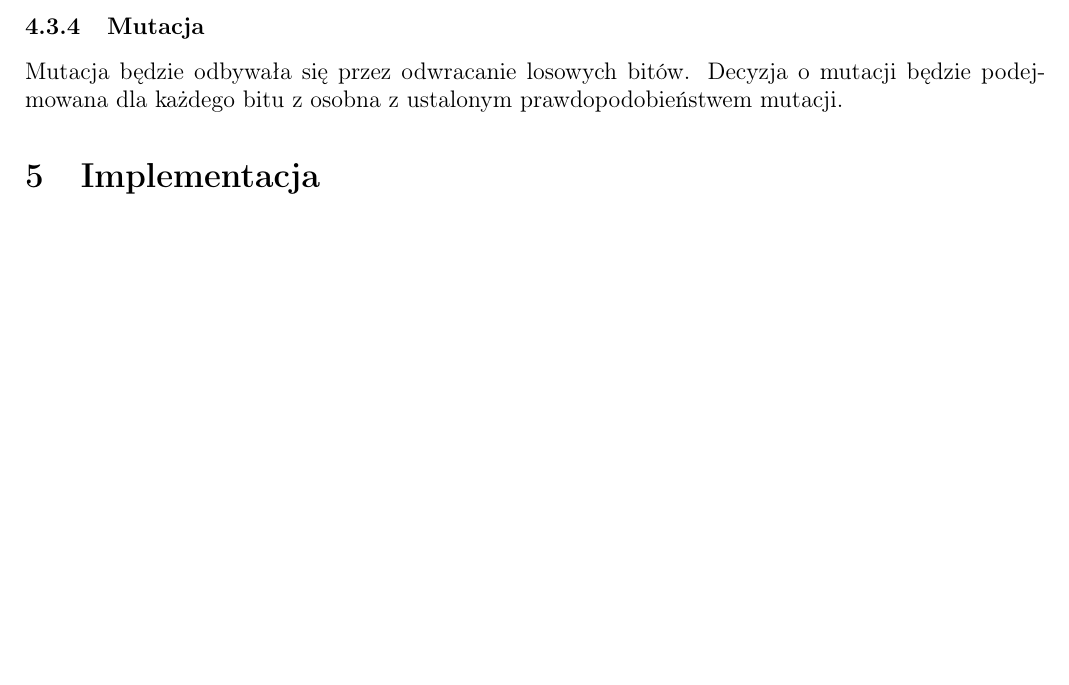
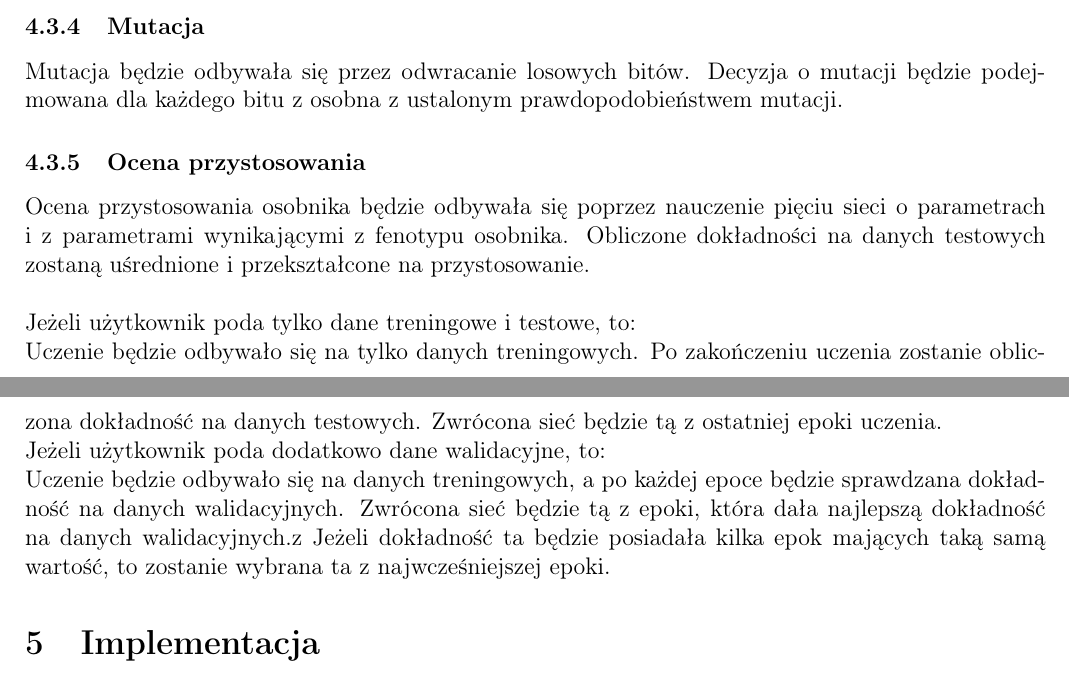
Before and after one commit to zlog7918/gaaml, a LaTeX document (end/t.tex): part of page 4 of 4 before the commit and two parts of pages 4 and 5 of 5 after it, the two joined at a grey line, cut so that both start at the same text, the shorter picture padded with empty space. Compiled offline with pdfLaTeX.

Commit message:
fitness theory

```diff
--- a/end/t.tex
+++ b/end/t.tex
@@ -245,6 +245,28 @@ Mutacja będzie odbywała się przez odwracanie losowych bitów.
 Decyzja o mutacji będzie podejmowana dla każdego bitu
 z osobna z ustalonym prawdopodobieństwem mutacji.
 
+\subsubsection{Ocena przystosowania}
+Ocena przystosowania osobnika będzie odbywała się poprzez nauczenie
+pięciu sieci o parametrach i z parametrami wynikającymi
+z fenotypu osobnika.
+Obliczone dokładności na danych testowych zostaną uśrednione
+i przekształcone na przystosowanie.
+
+\noindent\\
+Jeżeli użytkownik poda tylko dane treningowe i testowe, to:\\
+Uczenie będzie odbywało się na tylko danych treningowych.
+Po zakończeniu uczenia zostanie obliczona dokładność na danych testowych.
+Zwrócona sieć będzie tą z ostatniej epoki uczenia.
+
+\noindent
+Jeżeli użytkownik poda dodatkowo dane walidacyjne, to:\\
+Uczenie będzie odbywało się na danych treningowych,
+a po każdej epoce będzie sprawdzana dokładność na danych walidacyjnych.
+Zwrócona sieć będzie tą z epoki,
+która dała najlepszą dokładność na danych walidacyjnych.z
+Jeżeli dokładność ta będzie posiadała kilka epok mających
+taką samą wartość, to zostanie wybrana ta z najwcześniejszej epoki. % może lepsze z późniejszej?
+
 \section{Implementacja}
 Implementacja zostanie wykonana w języku Python.
 
```
